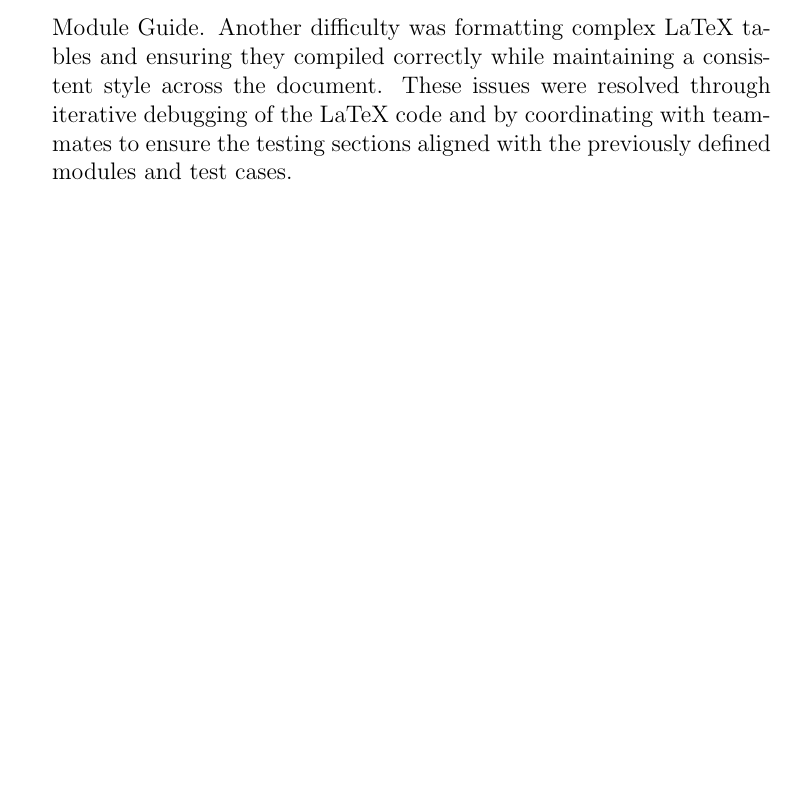
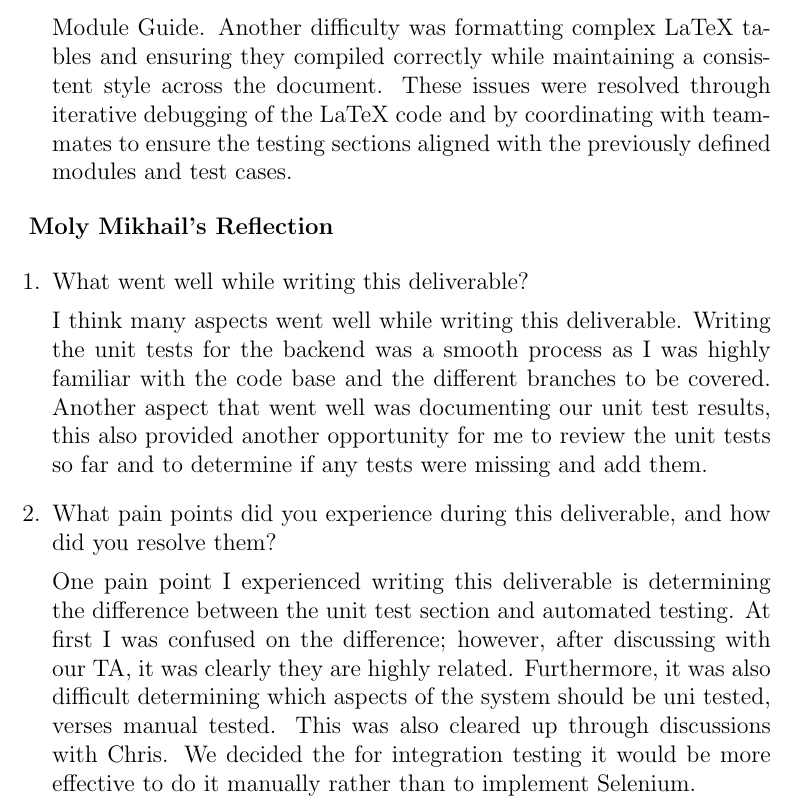
Before and after one commit to 4G06-CAPSTONE-2025/Reading4All, a LaTeX document (docs/VnVReport/VnVReport.tex): part of page 34 of 34, cut so that both start at the same text, the shorter picture padded with empty space. Compiled offline with pdfLaTeX.

Commit message:
adding my reflection

```diff
--- a/docs/VnVReport/VnVReport.tex
+++ b/docs/VnVReport/VnVReport.tex
@@ -1196,4 +1196,23 @@ did you resolve them?
 
 \end{enumerate}
 
+\textbf{Moly Mikhail's Reflection}
+
+\begin{enumerate}
+\item What went well while writing this deliverable?
+
+I think many aspects went well while writing this deliverable. Writing the unit tests for the backend was a smooth process as
+I was highly familiar with the code base and the different branches to be covered. Another aspect that went well was documenting our unit test results, this also provided another opportunity for me to review the unit
+tests so far and to determine if any tests were missing and add them.
+
+\item What pain points did you experience during this deliverable, and how
+did you resolve them?
+
+One pain point I experienced writing this deliverable is determining the difference between the unit test section and automated testing.
+At first I was confused on the difference; however, after discussing with our TA, it was clearly they are highly related.
+Furthermore, it was also difficult determining which aspects of the system should be uni tested, verses manual tested. This was also cleared up through
+discussions with Chris. We decided the for integration testing it would be more effective to do it manually rather than to implement Selenium.
+
+\end{enumerate}
+
 \end{document}
```
